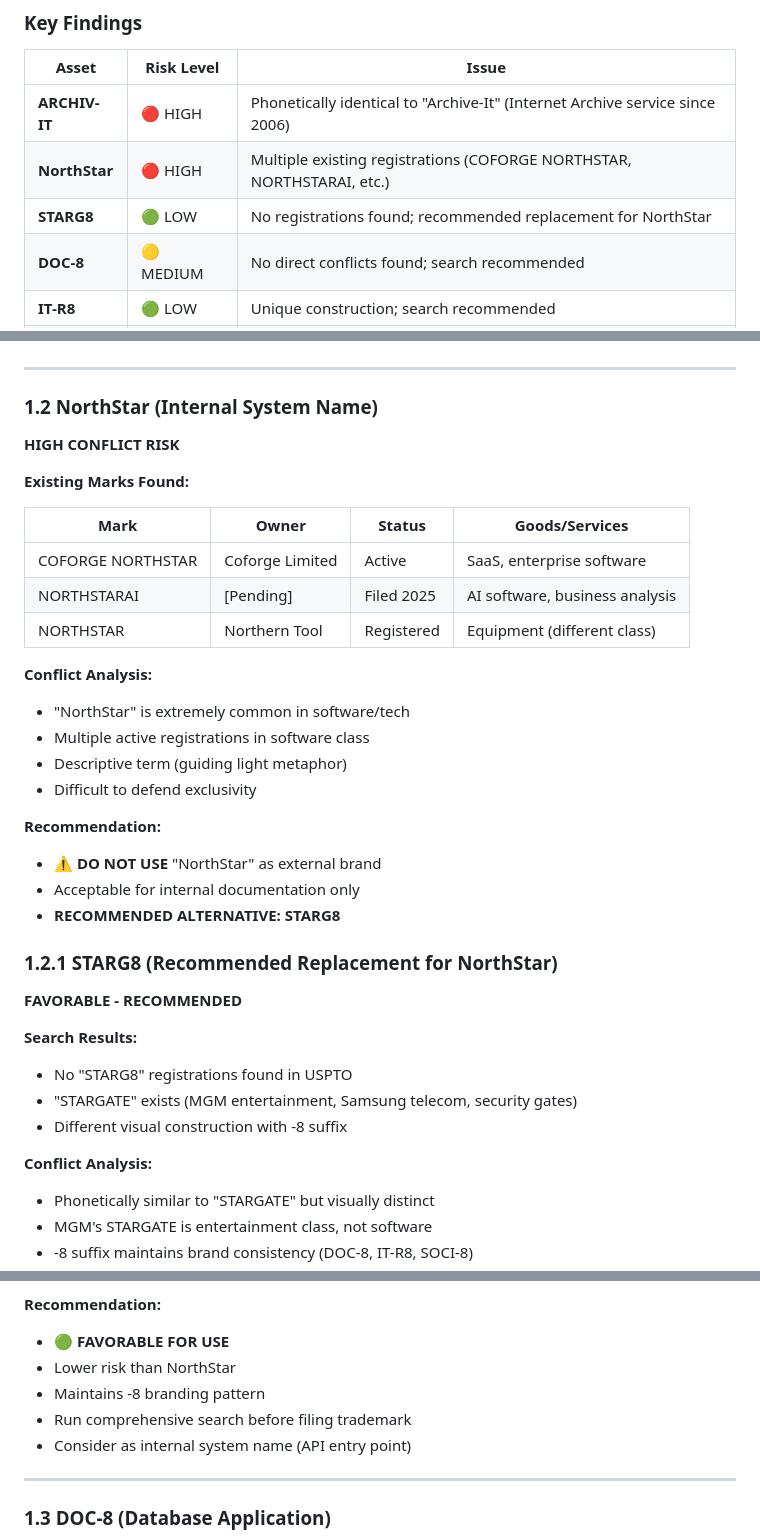
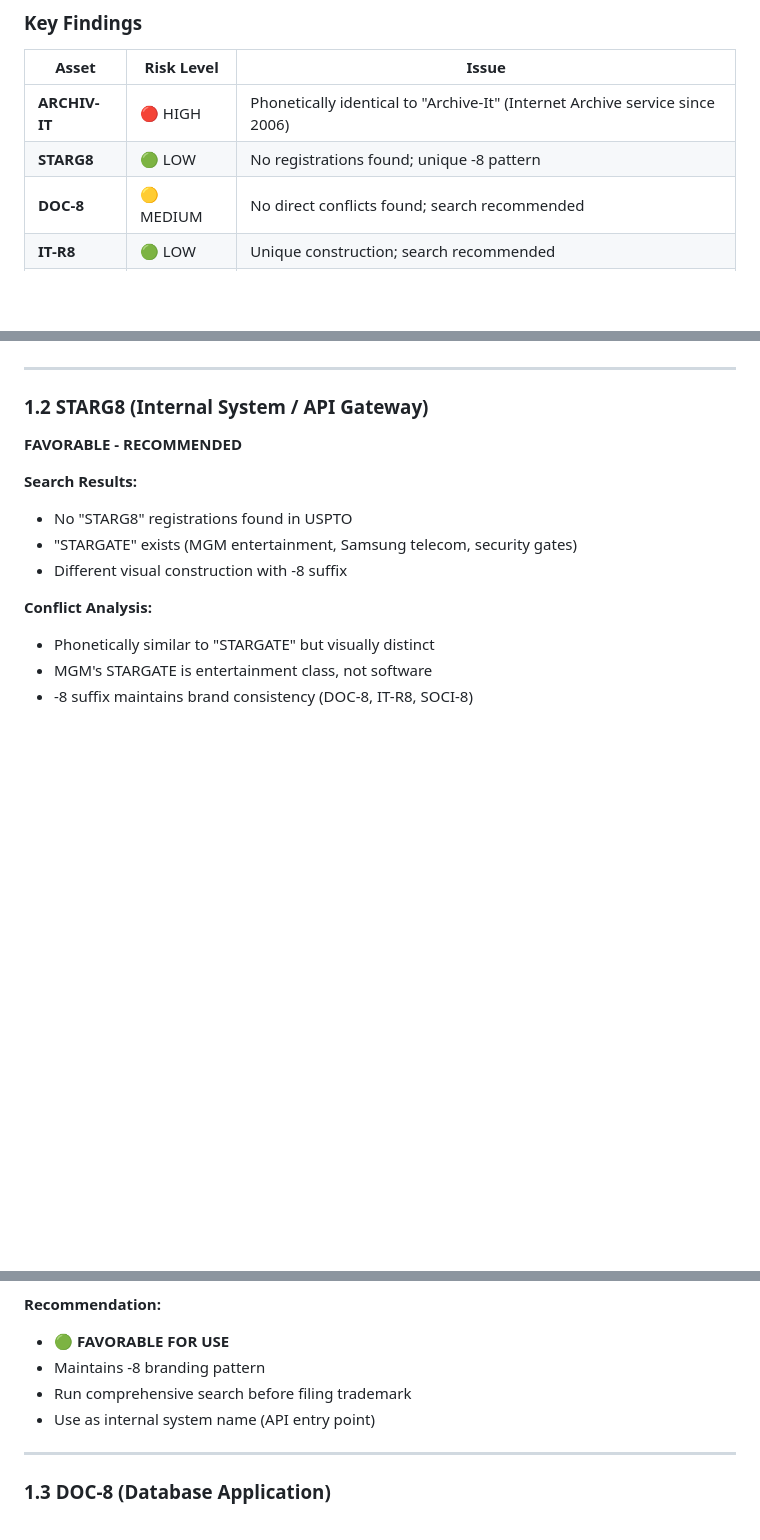
Before and after one commit to giselflorez/archivit, a Markdown page: docs/IP_TRADEMARK_REVIEW.md, 3 parts joined by grey strips. Drawn GitHub-style; blank space fills up the shorter version.

Commit message:
Remove NorthStar - STARG8 is the primary choice
Co-Authored-By: Claude Opus 4.5 <noreply@anthropic.com>

```diff
--- a/docs/IP_TRADEMARK_REVIEW.md
+++ b/docs/IP_TRADEMARK_REVIEW.md
@@ -16,8 +16,7 @@ This document provides a comprehensive analysis of intellectual property assets
 | Asset | Risk Level | Issue |
 |-------|------------|-------|
 | **ARCHIV-IT** | 🔴 HIGH | Phonetically identical to "Archive-It" (Internet Archive service since 2006) |
-| **NorthStar** | 🔴 HIGH | Multiple existing registrations (COFORGE NORTHSTAR, NORTHSTARAI, etc.) |
-| **STARG8** | 🟢 LOW | No registrations found; recommended replacement for NorthStar |
+| **STARG8** | 🟢 LOW | No registrations found; unique -8 pattern |
 | **DOC-8** | 🟡 MEDIUM | No direct conflicts found; search recommended |
 | **IT-R8** | 🟢 LOW | Unique construction; search recommended |
 | **SOCI-8** | 🟡 MEDIUM | Phonetically similar to "sociate"; search recommended |
@@ -58,30 +57,7 @@ This document provides a comprehensive analysis of intellectual property assets
 
 ---
 
-### 1.2 NorthStar (Internal System Name)
-
-**HIGH CONFLICT RISK**
-
-**Existing Marks Found:**
-
-| Mark | Owner | Status | Goods/Services |
-|------|-------|--------|----------------|
-| COFORGE NORTHSTAR | Coforge Limited | Active | SaaS, enterprise software |
-| NORTHSTARAI | [Pending] | Filed 2025 | AI software, business analysis |
-| NORTHSTAR | Northern Tool | Registered | Equipment (different class) |
-
-**Conflict Analysis:**
-- "NorthStar" is extremely common in software/tech
-- Multiple active registrations in software class
-- Descriptive term (guiding light metaphor)
-- Difficult to defend exclusivity
-
-**Recommendation:**
-- ⚠️ **DO NOT USE** "NorthStar" as external brand
-- Acceptable for internal documentation only
-- **RECOMMENDED ALTERNATIVE: STARG8**
-
-### 1.2.1 STARG8 (Recommended Replacement for NorthStar)
+### 1.2 STARG8 (Internal System / API Gateway)
 
 **FAVORABLE - RECOMMENDED**
 
@@ -98,10 +74,9 @@ This document provides a comprehensive analysis of intellectual property assets
 
 **Recommendation:**
 - 🟢 **FAVORABLE FOR USE**
-- Lower risk than NorthStar
 - Maintains -8 branding pattern
 - Run comprehensive search before filing trademark
-- Consider as internal system name (API entry point)
+- Use as internal system name (API entry point)
 
 ---
 
```
